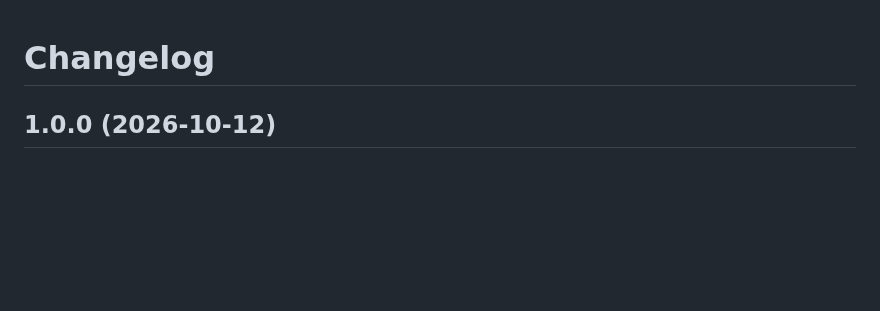
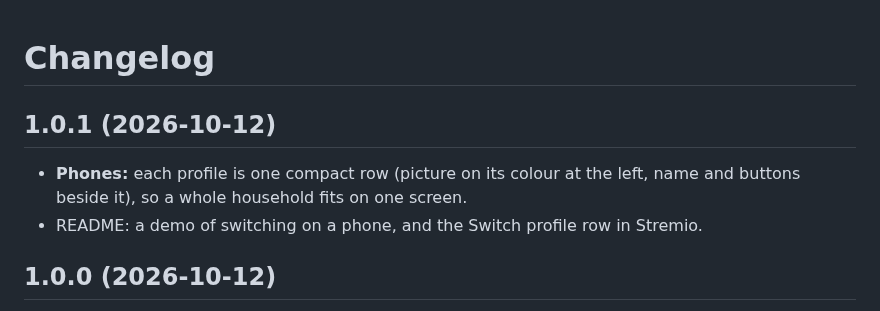
Before and after one commit to kgenovz/openprofiles, a Markdown page: CHANGELOG.md, the part around the change. Drawn GitHub-style; blank space fills up the shorter version.

```diff
--- a/CHANGELOG.md
+++ b/CHANGELOG.md
@@ -1,4 +1,10 @@
 # Changelog
+
+## 1.0.1 (2026-10-12)
+
+- **Phones:** each profile is one compact row (picture on its colour at the left, name and
+  buttons beside it), so a whole household fits on one screen.
+- README: a demo of switching on a phone, and the Switch profile row in Stremio.
 
 ## 1.0.0 (2026-10-12)
 
```
Also changed, not shown: README.md (+7 -1 lines), docs/screenshots/stremio-row.jpg (added), 3 other files.
